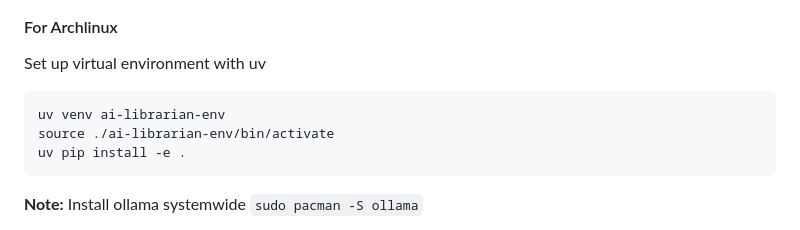
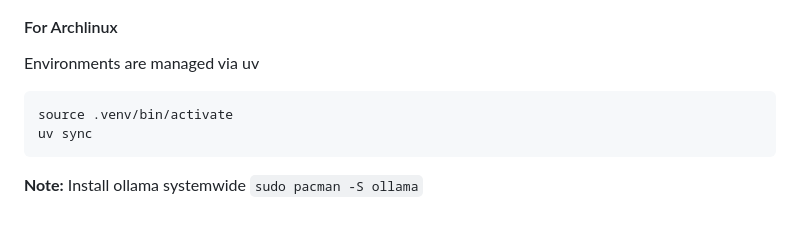
Before and after one commit to nsultova/ai-librarian, a Markdown page: README.md, the part around the change. Rendered like a GitHub page.

````diff
--- a/README.md
+++ b/README.md
@@ -46,12 +46,11 @@ ai-librarian/
 
 #### For Archlinux
 
-Set up virtual environment with uv
+Environments are managed via uv
 
 ```
-uv venv ai-librarian-env
-source ./ai-librarian-env/bin/activate
-uv pip install -e .
+source .venv/bin/activate
+uv sync
 ```
 
 **Note:** Install ollama systemwide
````
